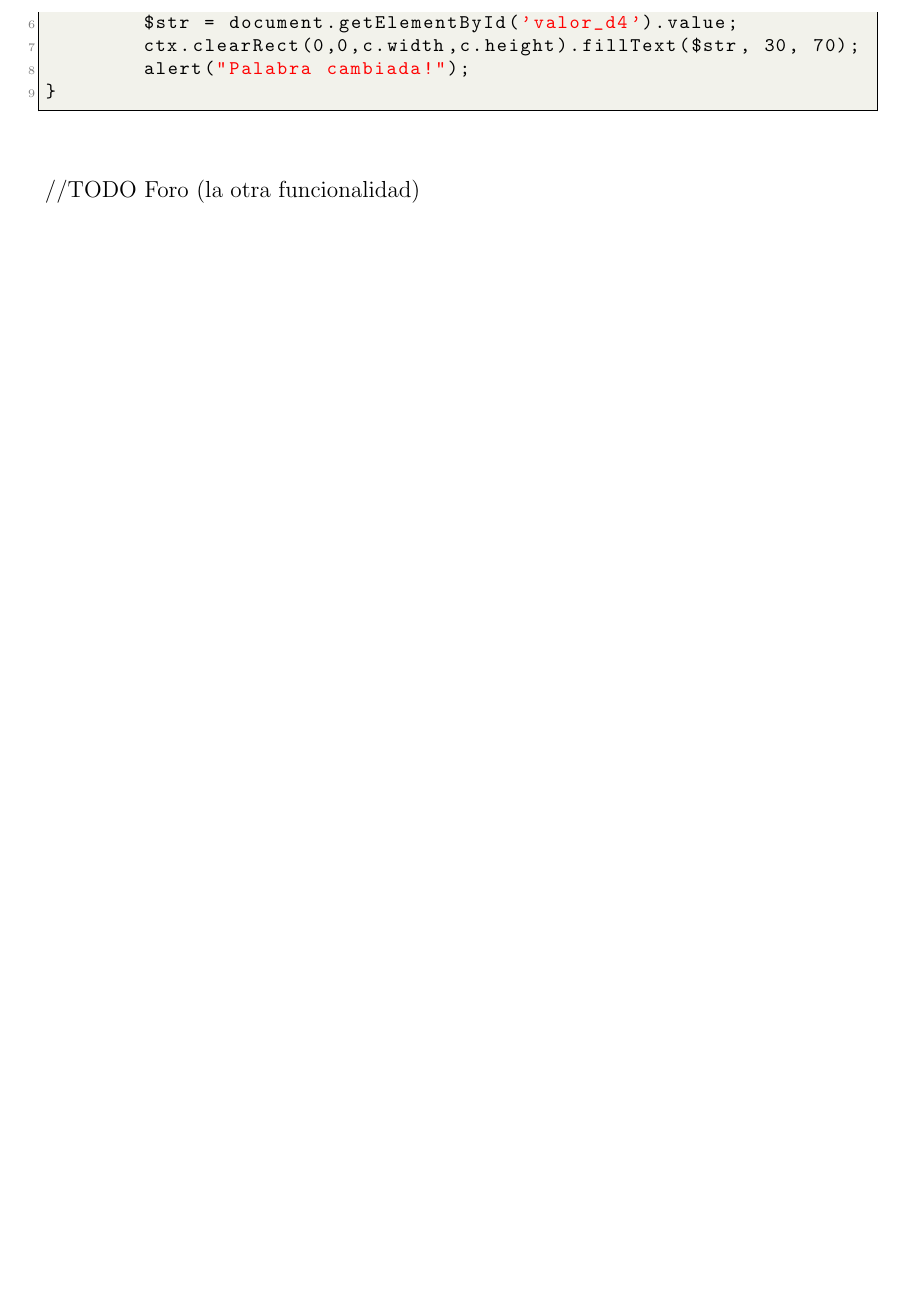
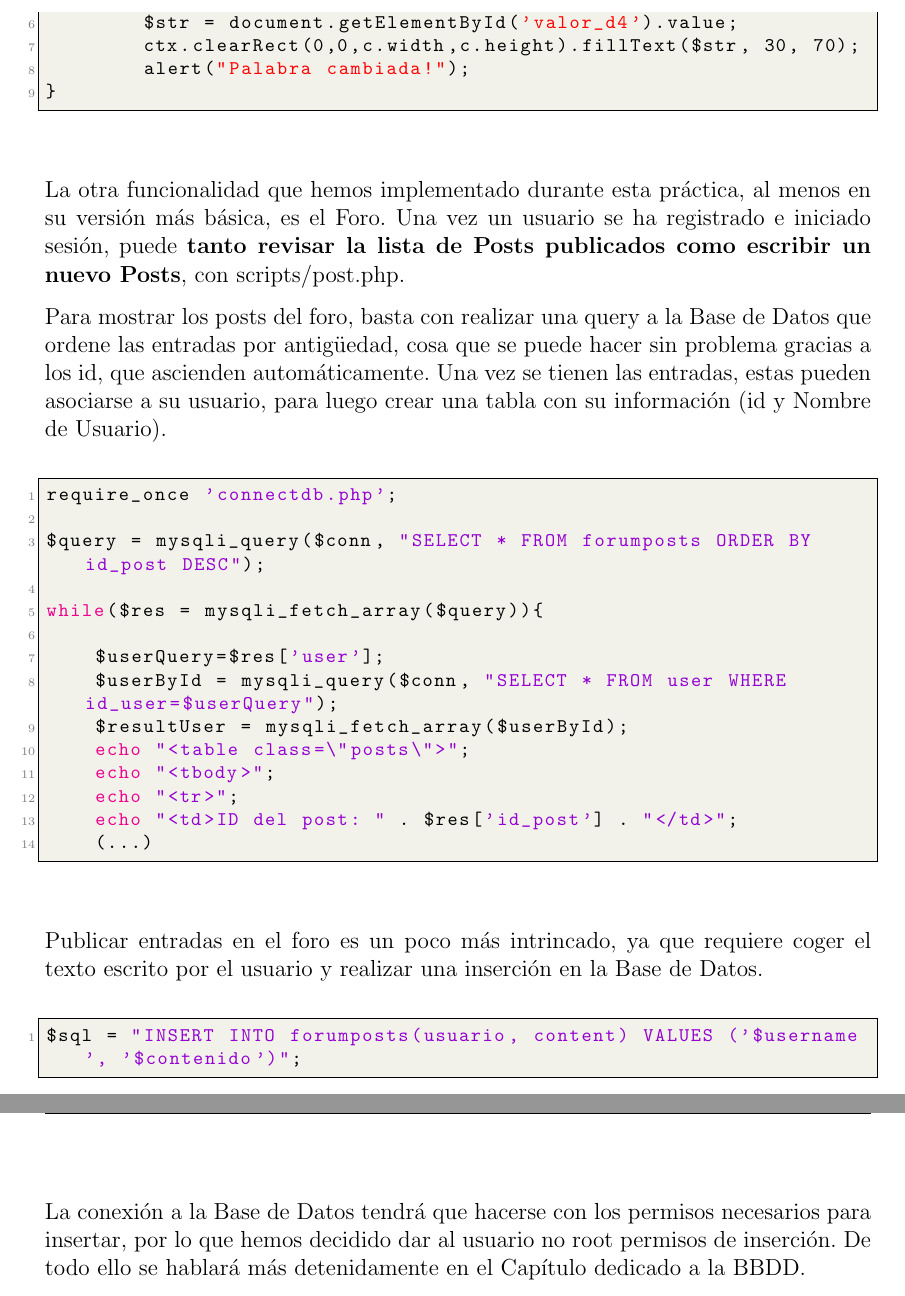
Before and after one commit to fatherboard/UniTools, a LaTeX document (practica_2/memoria.tex): part of page 7 of 12 before the commit and two parts of pages 7 and 8 of 13 after it, the two joined at a grey line, cut so that both start at the same text, the shorter picture padded with empty space. Compiled offline with pdfLaTeX.

Commit message:
Memoria acabada

```diff
--- a/practica_2/memoria.tex
+++ b/practica_2/memoria.tex
@@ -277,7 +279,36 @@ function texto(){
 }
 \end{lstlisting}
 
-//TODO Foro (la otra funcionalidad)
+La otra funcionalidad que hemos implementado durante esta práctica, al menos en su versión más básica, es el Foro. Una vez un usuario se ha registrado e iniciado sesión, puede \textbf{tanto revisar la lista de Posts publicados como escribir un nuevo Posts}, con scripts/post.php.
+
+Para mostrar los posts del foro, basta con realizar una query a la Base de Datos que ordene las entradas por antigüedad, cosa que se puede hacer sin problema gracias a los id, que ascienden automáticamente. Una vez se tienen las entradas, estas pueden asociarse a su usuario, para luego crear una tabla con su información (id y Nombre de Usuario).
+\newline
+
+\begin{lstlisting}[language=PHP]
+require_once 'connectdb.php';
+
+$query = mysqli_query($conn, "SELECT * FROM forumposts ORDER BY id_post DESC");
+
+while($res = mysqli_fetch_array($query)){
+
+    $userQuery=$res['user'];
+    $userById = mysqli_query($conn, "SELECT * FROM user WHERE id_user=$userQuery");
+    $resultUser = mysqli_fetch_array($userById);
+    echo "<table class=\"posts\">";
+    echo "<tbody>";
+    echo "<tr>";
+	  echo "<td>ID del post: " . $res['id_post'] . "</td>";
+    (...)
+\end{lstlisting}
+
+Publicar entradas en el foro es un poco más intrincado, ya que requiere coger el texto escrito por el usuario y realizar una inserción en la Base de Datos.
+\newline
+
+\begin{lstlisting}[language=SQL]
+$sql = "INSERT INTO forumposts(usuario, content) VALUES ('$username', '$contenido')";
+\end{lstlisting}
+La conexión a la Base de Datos tendrá que hacerse con los permisos necesarios para insertar, por lo que hemos decidido dar al usuario no root permisos de inserción. De todo ello se hablará más detenidamente en el Capítulo dedicado a la BBDD.
+
  \newpage
 \section{Scripts adicionales}
 Dos scripts que es importante mencionar son el de Login y el de Registro, ambos estrechamente ligados con la Base de Datos que será después descrita.
```
Also changed, not shown: practica_2/memoria.tex (8 more changed lines).
